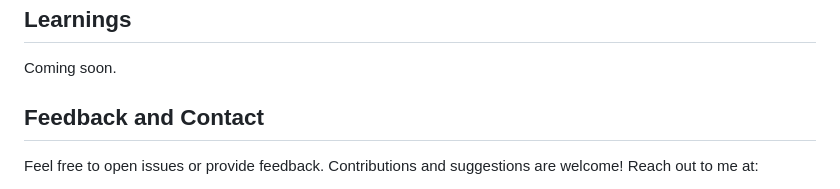
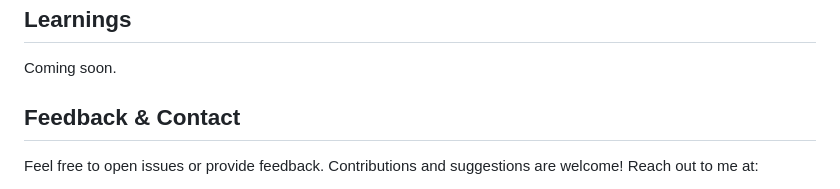
Before and after one commit to CodeWithPris/Reminisce, a Markdown page: README.md, the part around the change. Rendered like a GitHub page.

```diff
--- a/README.md
+++ b/README.md
@@ -42,7 +42,7 @@ Coming soon.
 ## Learnings
 Coming soon.
 
-## Feedback and Contact
+## Feedback & Contact
 Feel free to open issues or provide feedback. Contributions and suggestions are welcome! Reach out to me at:
 - **Email**: [im.priscilla.trejo@gmail.com](mailto:im.priscilla.trejo@gmail.com)
 - **LinkedIn**: [Priscilla Trejo](https://www.linkedin.com/in/priscillantrejo/)
```
